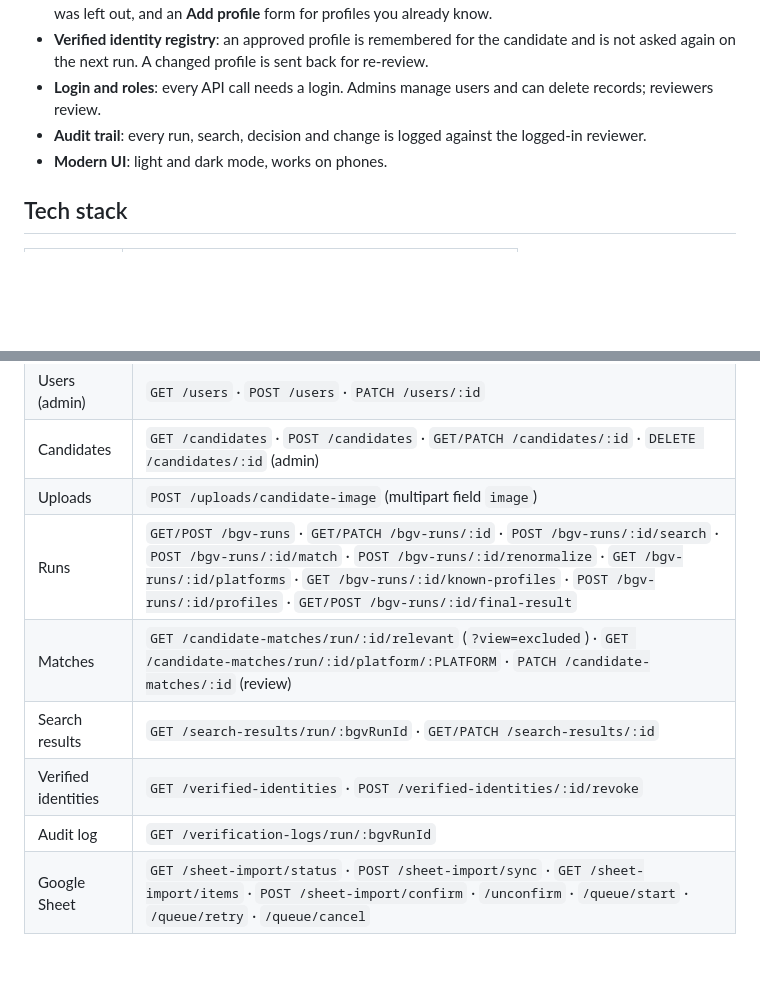
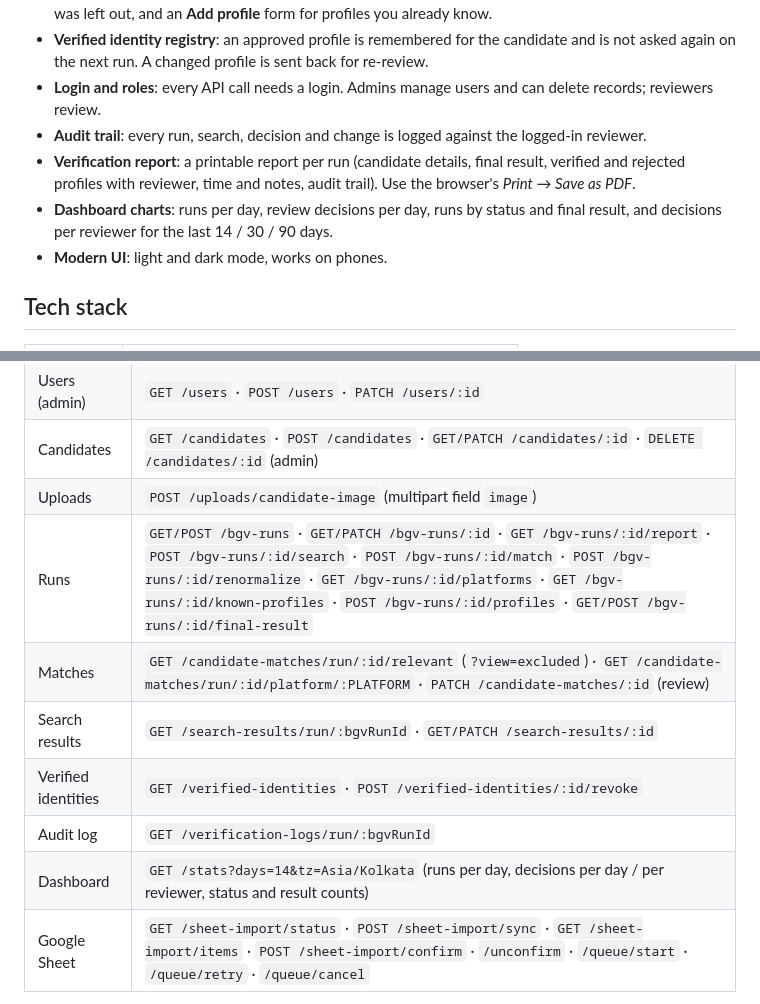
Before and after one commit to Luckyverma04/Background_verification_software, a Markdown page: README.md, 2 parts joined by grey strips. Rendered like a GitHub page; blank space fills up the shorter version.

```diff
--- a/README.md
+++ b/README.md
@@ -64,6 +68,8 @@ _All screenshots use made-up demo data._
 - **Verified identity registry**: an approved profile is remembered for the candidate and is not asked again on the next run. A changed profile is sent back for re-review.
 - **Login and roles**: every API call needs a login. Admins manage users and can delete records; reviewers review.
 - **Audit trail**: every run, search, decision and change is logged against the logged-in reviewer.
+- **Verification report**: a printable report per run (candidate details, final result, verified and rejected profiles with reviewer, time and notes, audit trail). Use the browser's *Print → Save as PDF*.
+- **Dashboard charts**: runs per day, review decisions per day, runs by status and final result, and decisions per reviewer for the last 14 / 30 / 90 days.
 - **Modern UI**: light and dark mode, works on phones.
 
 ## Tech stack
@@ -344,11 +351,12 @@ Base URL `http://localhost:5000/api`. All routes except the first two need a log
 | Users (admin) | `GET /users` · `POST /users` · `PATCH /users/:id` |
 | Candidates | `GET /candidates` · `POST /candidates` · `GET/PATCH /candidates/:id` · `DELETE /candidates/:id` (admin) |
 | Uploads | `POST /uploads/candidate-image` (multipart field `image`) |
-| Runs | `GET/POST /bgv-runs` · `GET/PATCH /bgv-runs/:id` · `POST /bgv-runs/:id/search` · `POST /bgv-runs/:id/match` · `POST /bgv-runs/:id/renormalize` · `GET /bgv-runs/:id/platforms` · `GET /bgv-runs/:id/known-profiles` · `POST /bgv-runs/:id/profiles` · `GET/POST /bgv-runs/:id/final-result` |
+| Runs | `GET/POST /bgv-runs` · `GET/PATCH /bgv-runs/:id` · `GET /bgv-runs/:id/report` · `POST /bgv-runs/:id/search` · `POST /bgv-runs/:id/match` · `POST /bgv-runs/:id/renormalize` · `GET /bgv-runs/:id/platforms` · `GET /bgv-runs/:id/known-profiles` · `POST /bgv-runs/:id/profiles` · `GET/POST /bgv-runs/:id/final-result` |
 | Matches | `GET /candidate-matches/run/:id/relevant` (`?view=excluded`) · `GET /candidate-matches/run/:id/platform/:PLATFORM` · `PATCH /candidate-matches/:id` (review) |
 | Search results | `GET /search-results/run/:bgvRunId` · `GET/PATCH /search-results/:id` |
 | Verified identities | `GET /verified-identities` · `POST /verified-identities/:id/revoke` |
 | Audit log | `GET /verification-logs/run/:bgvRunId` |
+| Dashboard | `GET /stats?days=14&tz=Asia/Kolkata` (runs per day, decisions per day / per reviewer, status and result counts) |
 | Google Sheet | `GET /sheet-import/status` · `POST /sheet-import/sync` · `GET /sheet-import/items` · `POST /sheet-import/confirm` · `/unconfirm` · `/queue/start` · `/queue/retry` · `/queue/cancel` |
 
 Errors always look like `{ "success": false, "message": "…" }` with a matching HTTP status (400, 401, 403, 404, 409, 500).
```
Also changed, not shown: other parts of README.md (+5 -0 lines), docs/screenshots/dashboard-dark.png (added), docs/screenshots/dashboard.png, docs/screenshots/report.png (added), 12 other files.
